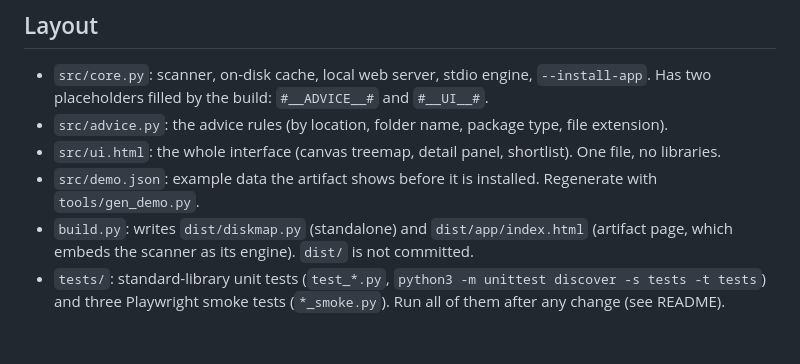
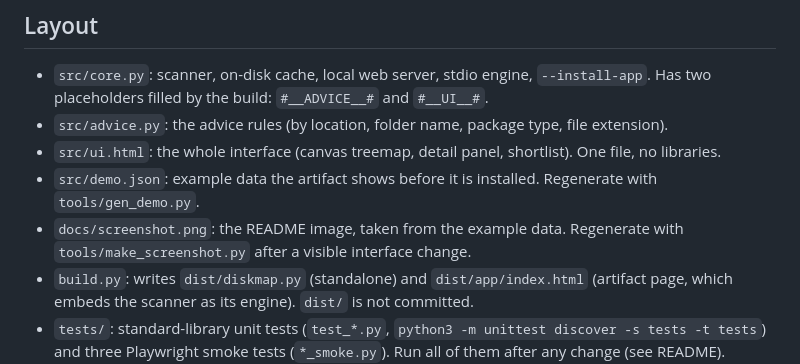
Before and after one commit to bfaloona/disk-map, a Markdown page: AGENTS.md, the part around the change. Rendered like a GitHub page; blank space fills up the shorter version.

```diff
--- a/AGENTS.md
+++ b/AGENTS.md
@@ -11,6 +11,8 @@ Read-only by design. This file is the project memory for coding agents (Claude C
 - `src/advice.py`: the advice rules (by location, folder name, package type, file extension).
 - `src/ui.html`: the whole interface (canvas treemap, detail panel, shortlist). One file, no libraries.
 - `src/demo.json`: example data the artifact shows before it is installed. Regenerate with `tools/gen_demo.py`.
+- `docs/screenshot.png`: the README image, taken from the example data. Regenerate with
+  `tools/make_screenshot.py` after a visible interface change.
 - `build.py`: writes `dist/diskmap.py` (standalone) and `dist/app/index.html` (artifact page, which
   embeds the scanner as its engine). `dist/` is not committed.
 - `tests/`: standard-library unit tests (`test_*.py`, `python3 -m unittest discover -s tests -t tests`)
```
Also changed, not shown: README.md (+2 -0 lines), docs/screenshot.png (added), 1 other file.
